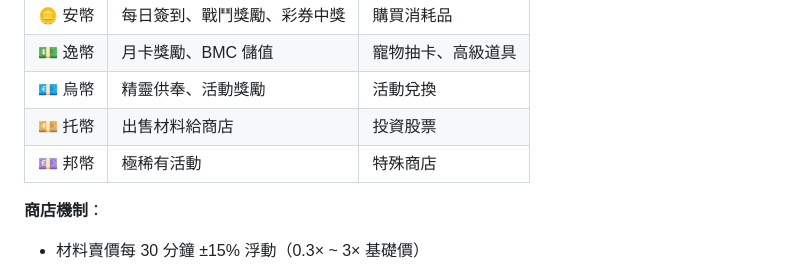
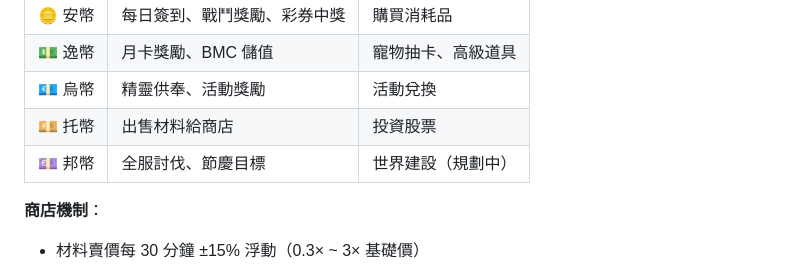
Before and after one commit to ycair/PF-UTOPIA, a Markdown page: README.md, the part around the change. Rendered like a GitHub page.

```diff
--- a/README.md
+++ b/README.md
@@ -43,7 +43,7 @@ Discord 伺服器內運行的 MMORPG 文字遊戲。開源此專案讓玩家了
 | 💵 逸幣 | 月卡獎勵、BMC 儲值 | 寵物抽卡、高級道具 |
 | 💶 烏幣 | 精靈供奉、活動獎勵 | 活動兌換 |
 | 💴 托幣 | 出售材料給商店 | 投資股票 |
-| 💷 邦幣 | 極稀有活動 | 特殊商店 |
+| 💷 邦幣 | 全服討伐、節慶目標 | 世界建設（規劃中） |
 
 **商店機制**：
 - 材料賣價每 30 分鐘 ±15% 浮動（0.3× ~ 3× 基礎價）
```
Also changed, not shown: note/architecture.md (+2 -2 lines).
